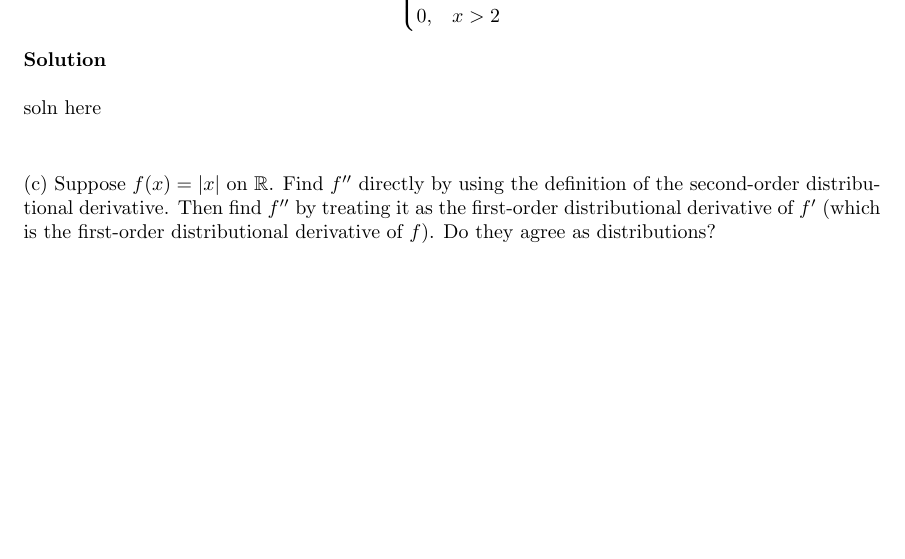
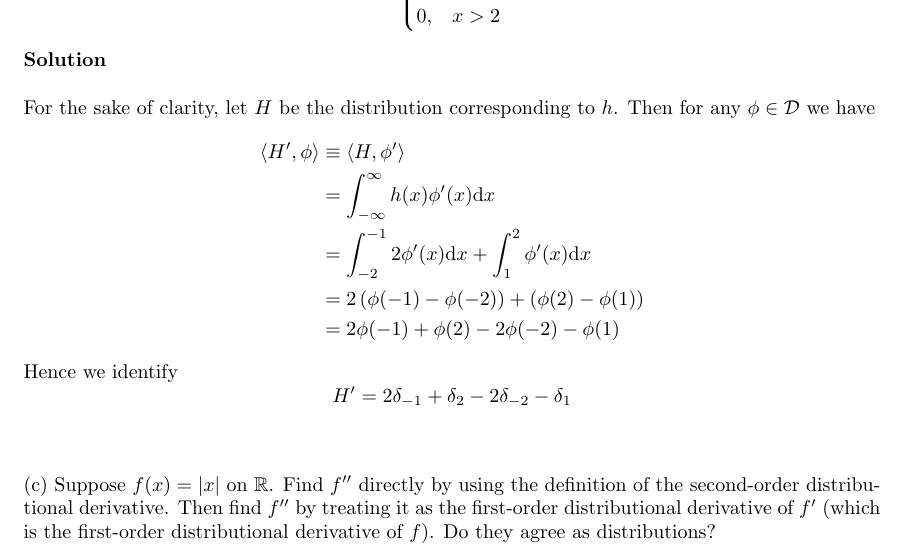
Before and after one commit to mwiens91/418-homework, a LaTeX problem sheet (hw2/hw2.tex): part of page 6 of 6, cut so that both start at the same text, the shorter picture padded with empty space. Compiled offline with pdfLaTeX.

Commit message:
Add hw2 q4 part b

```diff
--- a/hw2/hw2.tex
+++ b/hw2/hw2.tex
@@ -394,7 +394,24 @@ first-order derivative (in the distributional sense) of the function
 %
 \textbf{Solution}
 
-soln here
+For the sake of clarity, let $H$ be the distribution corresponding to
+$h$. Then for any $\phi \in \mathcal{D}$ we have
+%
+\begin{align*}
+    \langle H^\prime, \phi \rangle
+        &\equiv \langle H, \phi^\prime \rangle \\
+        &= \int_{- \infty}^{\infty} h(x) \phi^\prime(x) \mathrm{d} x \\
+        &= \int_{-2}^{-1} 2 \phi^\prime(x) \mathrm{d} x
+            + \int_{1}^{2} \phi^\prime(x) \mathrm{d} x \\
+        &= 2 \left( \phi(-1) - \phi(-2) \right) + \left( \phi(2) - \phi(1) \right) \\
+        &= 2 \phi(-1) + \phi(2) - 2 \phi(-2) - \phi(1)
+\end{align*}
+%
+Hence we identify
+%
+\begin{equation*}
+    H^\prime = 2 \delta_{-1} + \delta_2 - 2 \delta_{-2} - \delta_1
+\end{equation*}
 
 \vspace{5mm}
 
```
